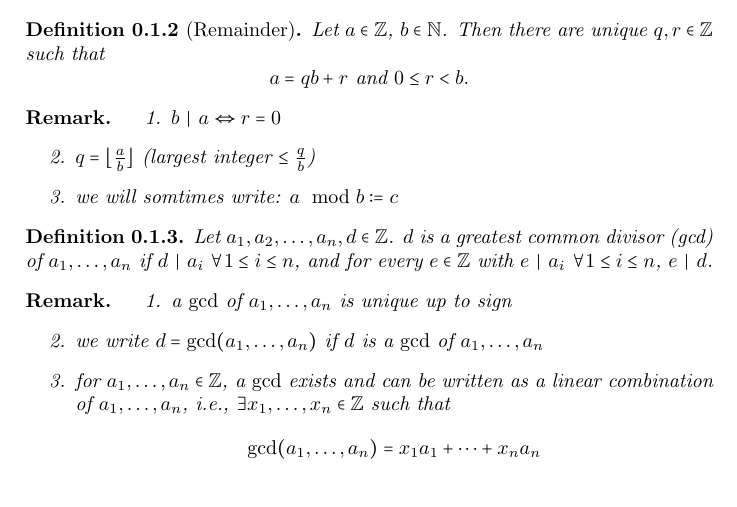
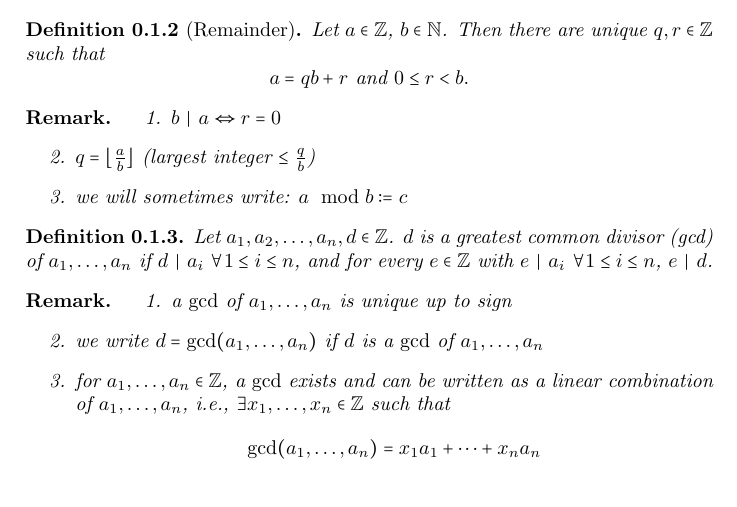
Before and after one commit to marttsch/tugraz_number_theory, a LaTeX document (NumTh.tex, which reads lectures/NT_2015-10-05.tex): part of page 2 of 60, cut so that both start at the same text. Compiled offline with pdfLaTeX.

Commit message:
somtimes := sometimes

```diff
--- a/lectures/NT_2015-10-05.tex
+++ b/lectures/NT_2015-10-05.tex
@@ -50,7 +50,7 @@ Let $a \in \Z$, $b \in \N$. Then there are unique $q,r \in \Z$ such that
 \begin{enumerate}
   \item $b\divides a \Leftrightarrow r = 0$
   \item $q = \lfloor \frac{a}{b} \rfloor$ (largest integer $\leq \frac{q}{b}$)
-  \item we will somtimes write: $a \mod b \coloneq c$
+  \item we will sometimes write: $a \mod b \coloneq c$
 \end{enumerate}
 \end{rem}
 
```
Also changed, not shown: NumTh.pdf.
